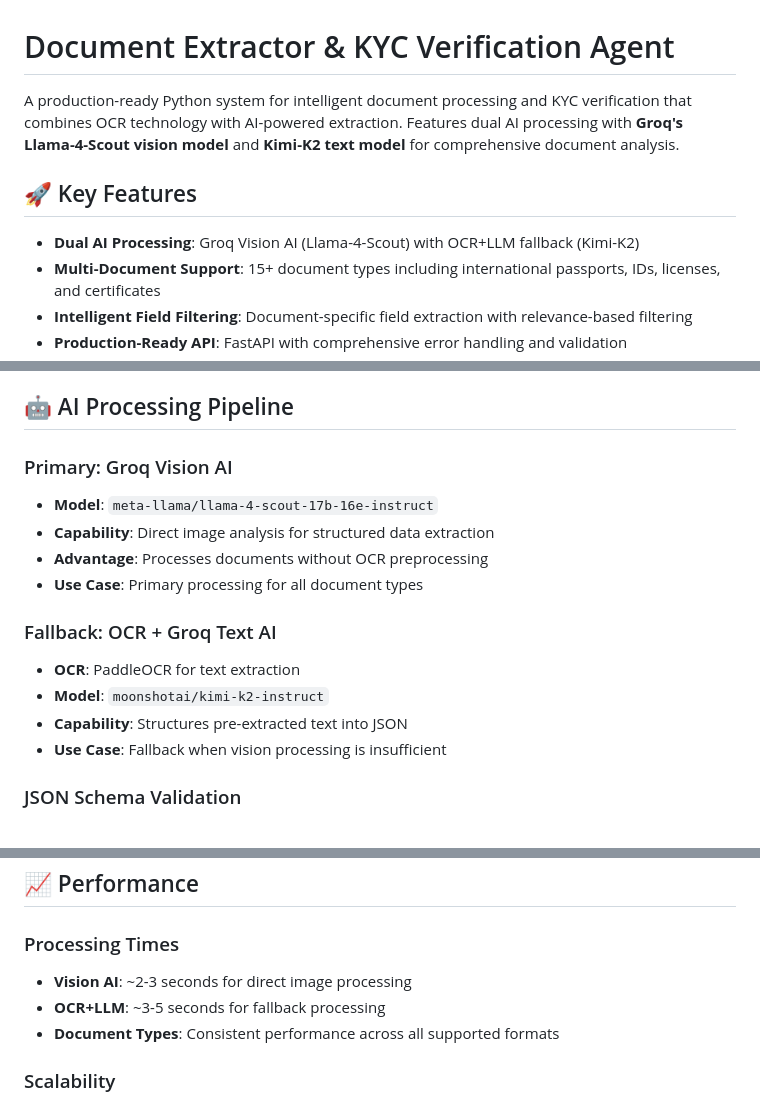
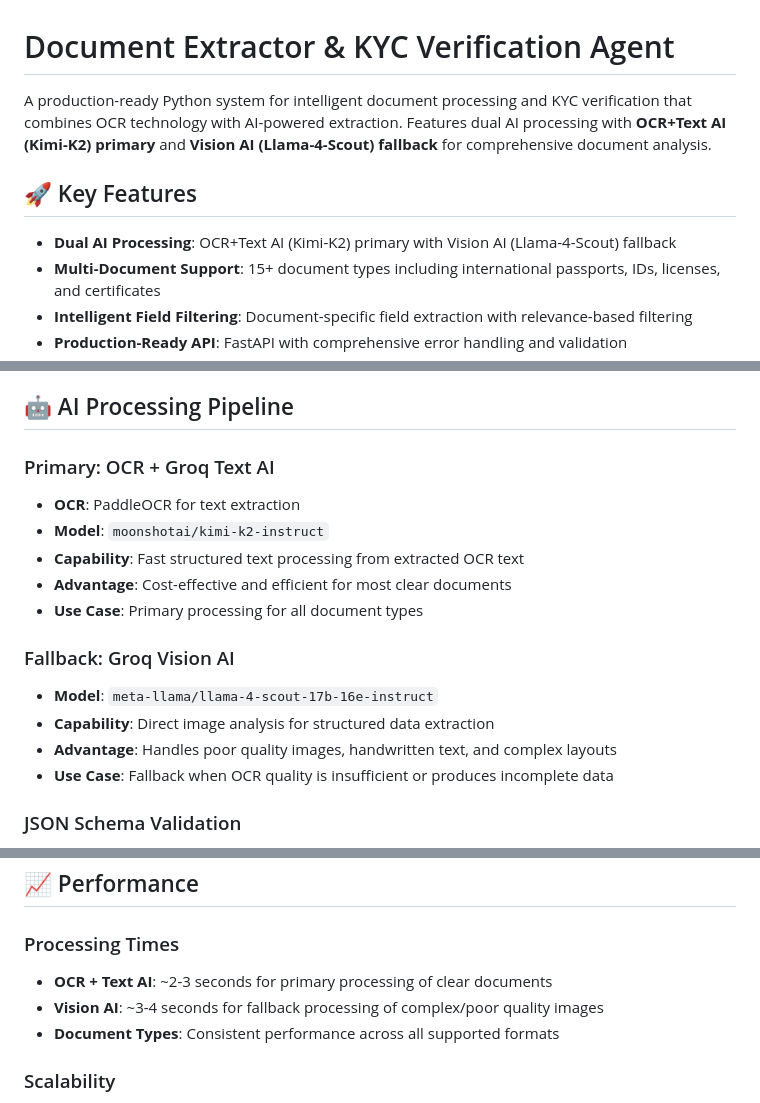
Before and after one commit to Michdriod/Document-Extractor-KYC-verification-agent, a Markdown page: README.md, 3 parts joined by grey strips. Drawn GitHub-style.

```diff
--- a/README.md
+++ b/README.md
@@ -1,10 +1,10 @@
 # Document Extractor & KYC Verification Agent
 
-A production-ready Python system for intelligent document processing and KYC verification that combines OCR technology with AI-powered extraction. Features dual AI processing with **Groq's Llama-4-Scout vision model** and **Kimi-K2 text model** for comprehensive document analysis.
+A production-ready Python system for intelligent document processing and KYC verification that combines OCR technology with AI-powered extraction. Features dual AI processing with **OCR+Text AI (Kimi-K2) primary** and **Vision AI (Llama-4-Scout) fallback** for comprehensive document analysis.
 
 ## 🚀 Key Features
 
-- **Dual AI Processing**: Groq Vision AI (Llama-4-Scout) with OCR+LLM fallback (Kimi-K2)
+- **Dual AI Processing**: OCR+Text AI (Kimi-K2) primary with Vision AI (Llama-4-Scout) fallback
 - **Multi-Document Support**: 15+ document types including international passports, IDs, licenses, and certificates
 - **Intelligent Field Filtering**: Document-specific field extraction with relevance-based filtering
 - **Production-Ready API**: FastAPI with comprehensive error handling and validation
@@ -41,17 +41,18 @@ Each document type features specialized field extraction optimized for its uniqu
 
 ## 🤖 AI Processing Pipeline
 
-### Primary: Groq Vision AI
+### Primary: OCR + Groq Text AI
+- **OCR**: PaddleOCR for text extraction
+- **Model**: `moonshotai/kimi-k2-instruct`
+- **Capability**: Fast structured text processing from extracted OCR text
+- **Advantage**: Cost-effective and efficient for most clear documents
+- **Use Case**: Primary processing for all document types
+
+### Fallback: Groq Vision AI
 - **Model**: `meta-llama/llama-4-scout-17b-16e-instruct`
 - **Capability**: Direct image analysis for structured data extraction
-- **Advantage**: Processes documents without OCR preprocessing
-- **Use Case**: Primary processing for all document types
-
-### Fallback: OCR + Groq Text AI
-- **OCR**: PaddleOCR for text extraction
-- **Model**: `moonshotai/kimi-k2-instruct`
-- **Capability**: Structures pre-extracted text into JSON
-- **Use Case**: Fallback when vision processing is insufficient
+- **Advantage**: Handles poor quality images, handwritten text, and complex layouts
+- **Use Case**: Fallback when OCR quality is insufficient or produces incomplete data
 
 ### JSON Schema Validation
 - Built-in type compliance using Groq's JSON schema support
@@ -384,8 +385,8 @@ The application includes health check endpoints:
 
 ### Processing Times
 
-- **Vision AI**: ~2-3 seconds for direct image processing
-- **OCR+LLM**: ~3-5 seconds for fallback processing
+- **OCR + Text AI**: ~2-3 seconds for primary processing of clear documents
+- **Vision AI**: ~3-4 seconds for fallback processing of complex/poor quality images
 - **Document Types**: Consistent performance across all supported formats
 
 ### Scalability
```
Also changed, not shown: docs/API.md (+12 -11 lines).
